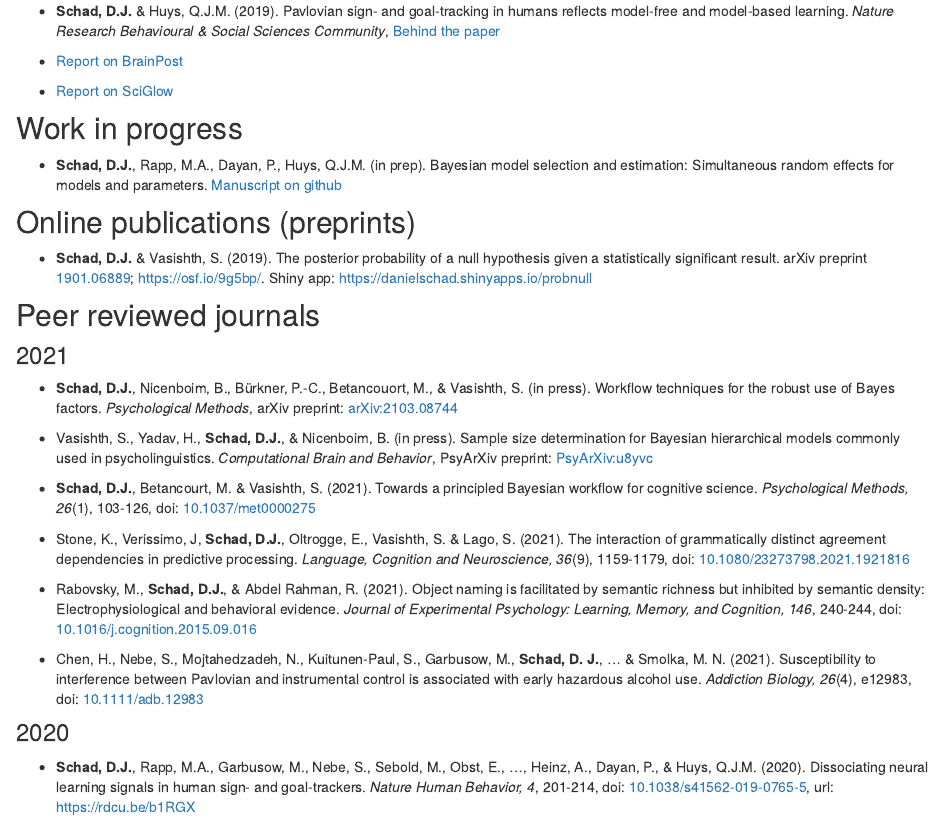
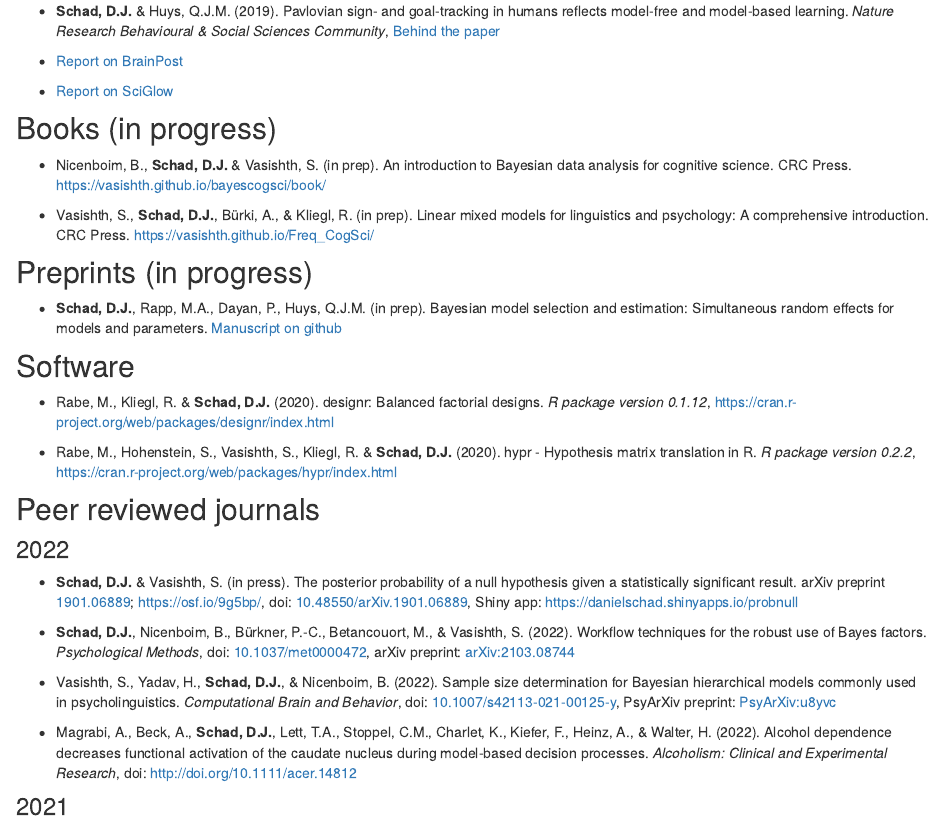
Before and after one commit to danielschad/danielschad.github.io, an R Markdown document (2-Publications.Rmd): the page in a window 1100 px wide, from 260 px down. Rendered offline with R 4.5, knitr and Pandoc, with nearby package versions.

Commit message:
add pVal paper

```diff
--- a/2-Publications.Rmd
+++ b/2-Publications.Rmd
@@ -15,28 +15,42 @@ output: html_document
 
 - [Report on SciGlow](https://sciglow.com/health/different-learning-strategies-used-during-pavlovian-conditioning/)
 
-## Work in progress
+## Books (in progress)
+
+- Nicenboim, B., **Schad, D.J.** & Vasishth, S. (in prep). An introduction to Bayesian data analysis for cognitive science. CRC Press. [https://vasishth.github.io/bayescogsci/book/](https://vasishth.github.io/bayescogsci/book/)
+
+- Vasishth, S., **Schad, D.J.**, Bürki, A., & Kliegl, R. (in prep). Linear mixed models for linguistics and psychology: A comprehensive introduction. CRC Press. [https://vasishth.github.io/Freq_CogSci/](https://vasishth.github.io/Freq_CogSci/)
+
+## Preprints (in progress)
 
 - **Schad, D.J.**, Rapp, M.A., Dayan, P., Huys, Q.J.M. (in prep). Bayesian model selection and estimation: Simultaneous random effects for models and parameters. [Manuscript on github](https://github.com/danielschad/simultaneousRandomEffects/blob/master/SchadRappDayanHuys.pdf)
 
-## Online publications (preprints)
+## Software
 
-- **Schad, D.J.** & Vasishth, S. (2019). The posterior probability of a null hypothesis given a statistically significant result. arXiv preprint [1901.06889](https://arxiv.org/abs/1901.06889); [https://osf.io/9g5bp/](https://osf.io/9g5bp/). Shiny app: [https://danielschad.shinyapps.io/probnull](https://danielschad.shinyapps.io/probnull)
+- Rabe, M., Kliegl, R. & **Schad, D.J.** (2020). designr: Balanced factorial designs. *R package version 0.1.12*, [https://cran.r-project.org/web/packages/designr/index.html](https://cran.r-project.org/web/packages/designr/index.html)
+
+- Rabe, M., Hohenstein, S., Vasishth, S., Kliegl, R. & **Schad, D.J.** (2020). hypr - Hypothesis matrix translation in R. *R package version 0.2.2*, [https://cran.r-project.org/web/packages/hypr/index.html](https://cran.r-project.org/web/packages/hypr/index.html)
 
 ## Peer reviewed journals
 
+### 2022
+
+- **Schad, D.J.** & Vasishth, S. (in press). The posterior probability of a null hypothesis given a statistically significant result. arXiv preprint [1901.06889](https://arxiv.org/abs/1901.06889); [https://osf.io/9g5bp/](https://osf.io/9g5bp/), doi: [10.48550/arXiv.1901.06889](https://doi.org/10.48550/arXiv.1901.06889), Shiny app: [https://danielschad.shinyapps.io/probnull](https://danielschad.shinyapps.io/probnull)
+
+- **Schad, D.J.**, Nicenboim, B., Bürkner, P.-C., Betancouort, M., & Vasishth, S. (2022). Workflow techniques for the robust use of Bayes factors. *Psychological Methods*, doi: [10.1037/met0000472](https://doi.org/10.1037/met0000472), arXiv preprint: [arXiv:2103.08744](https://arxiv.org/abs/2103.08744)
+
+- Vasishth, S., Yadav, H., **Schad, D.J.**, & Nicenboim, B. (2022). Sample size determination for Bayesian hierarchical models commonly used in psycholinguistics.
+*Computational Brain and Behavior*, doi: [10.1007/s42113-021-00125-y](https://doi.org/10.1007/s42113-021-00125-y), PsyArXiv preprint: [PsyArXiv:u8yvc](https://psyarxiv.com/u8yvc)
+
+- Magrabi, A., Beck, A., **Schad, D.J.**, Lett, T.A., Stoppel, C.M., Charlet, K., Kiefer, F., Heinz, A., & Walter, H. (2022). Alcohol dependence decreases functional activation of the caudate nucleus during model‐based decision processes. *Alcoholism: Clinical and Experimental Research*, doi: [http://doi.org/10.1111/acer.14812 ](10.1111/acer.14812 )
+
 ### 2021
 
-- **Schad, D.J.**, Nicenboim, B., Bürkner, P.-C., Betancouort, M., & Vasishth, S. (in press). Workflow techniques for the robust use of Bayes factors. *Psychological Methods*, arXiv preprint: [arXiv:2103.08744](https://arxiv.org/abs/2103.08744)
-
-- Vasishth, S., Yadav, H., **Schad, D.J.**, & Nicenboim, B. (in press). Sample size determination for Bayesian hierarchical models commonly used in psycholinguistics.
-*Computational Brain and Behavior*, PsyArXiv preprint: [PsyArXiv:u8yvc](https://psyarxiv.com/u8yvc)
-
-- **Schad, D.J.**, Betancourt, M. & Vasishth, S. (2021). Towards a principled Bayesian workflow for cognitive science. *Psychological Methods, 26*(1), 103-126, doi: [10.1037/met0000275](https://doi.org/10.1037/met0000275)
+- **Schad, D.J.**, Betancourt, M. & Vasishth, S. (2021). Towards a principled Bayesian workflow for cognitive science. *Psychological Methods, 26*(1), 103-126, doi: [10.1037/met0000275](https://doi.org/10.1037/met0000275), arXiv preprint: [arXiv:1904.12765v1](https://arxiv.org/abs/1904.12765v1)
 
 - Stone, K., Verissimo, J, **Schad, D.J.**, Oltrogge, E., Vasishth, S. & Lago, S. (2021). The interaction of grammatically distinct agreement dependencies in predictive processing. *Language, Cognition and Neuroscience, 36*(9), 1159-1179, doi: [10.1080/23273798.2021.1921816](https://doi.org/10.1080/23273798.2021.1921816)
 
-- Rabovsky, M., **Schad, D.J.**, & Abdel Rahman, R. (2021). Object naming is facilitated by semantic richness but inhibited by semantic density: Electrophysiological and behavioral evidence. *Journal of Experimental Psychology: Learning, Memory, and Cognition, 146*, 240-244, doi: [10.1016/j.cognition.2015.09.016](https://doi.org/10.1016/j.cognition.2015.09.016)
+- Rabovsky, M., **Schad, D.J.**, & Abdel Rahman, R. (2021). Object naming is facilitated by semantic richness but inhibited by semantic density: Electrophysiological and behavioral evidence. *Journal of Experimental Psychology: Learning, Memory, and Cognition, 146*, 240-244, doi: [10.1016/j.cognition.2015.09.016](https://doi.org/10.1016/j.cognition.2015.09.016), bioRxiv preprint: [10.1101/509000](https://doi.org/10.1101/509000)
 
 - Chen, H., Nebe, S., Mojtahedzadeh, N., Kuitunen-Paul, S., Garbusow, M., **Schad, D. J.**, ... & Smolka, M. N. (2021). Susceptibility to interference between Pavlovian and instrumental control is associated with early hazardous alcohol use. *Addiction Biology, 26*(4), e12983, doi: [10.1111/adb.12983](https://doi.org/10.1111/adb.12983)
 
```
Also changed, not shown: 2-Publications.Rmd (2 more changed lines).
